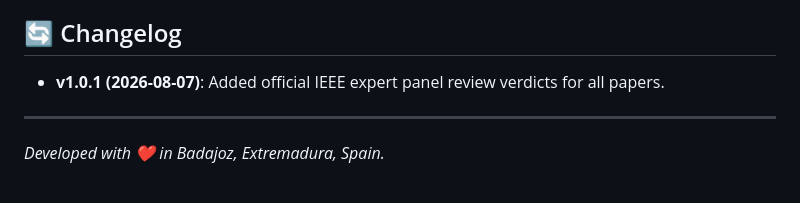
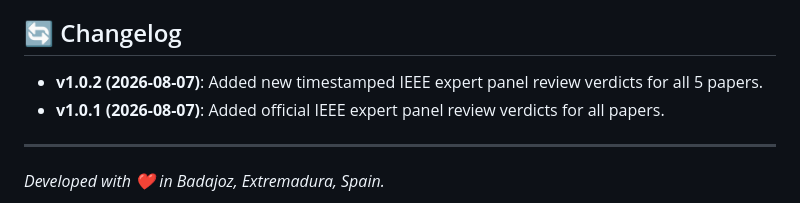
Before and after one commit to wisrovi/wyoloservice2_paper, a Markdown page: README.md, the part around the change. Rendered like a GitHub page.

Commit message:
[DOCS] Bump version to v1.0.2 in changelog

```diff
--- a/README.md
+++ b/README.md
@@ -72,6 +72,7 @@ These papers document an ecosystem that operates under a **Dual Licensing Model*
 
 ## 🔄 Changelog
 
+- **v1.0.2 (2026-08-07)**: Added new timestamped IEEE expert panel review verdicts for all 5 papers.
 - **v1.0.1 (2026-08-07)**: Added official IEEE expert panel review verdicts for all papers.
 
 ---
```
